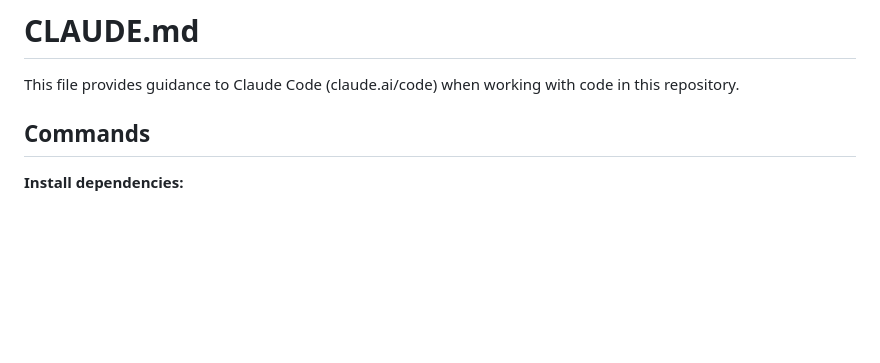
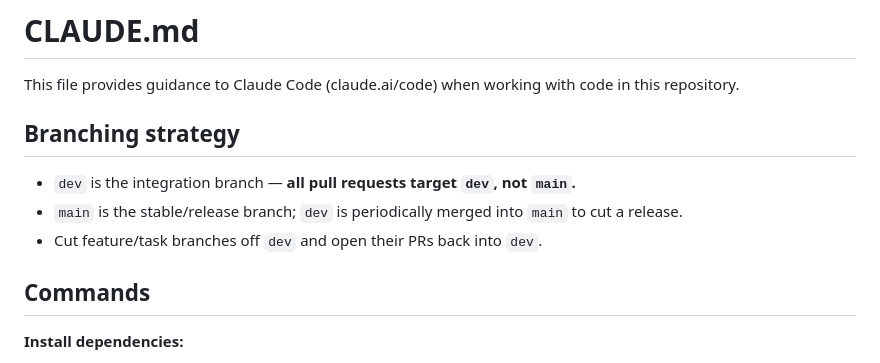
Before and after one commit to Keera-Labs/keera-agent, a Markdown page: CLAUDE.md, the part around the change. GitHub-like rendering; blank space fills up the shorter version.

Commit message:
Document dev-based branching strategy in CLAUDE.md

```diff
--- a/CLAUDE.md
+++ b/CLAUDE.md
@@ -1,6 +1,12 @@
 # CLAUDE.md
 
 This file provides guidance to Claude Code (claude.ai/code) when working with code in this repository.
+
+## Branching strategy
+
+- `dev` is the integration branch — **all pull requests target `dev`, not `main`.**
+- `main` is the stable/release branch; `dev` is periodically merged into `main` to cut a release.
+- Cut feature/task branches off `dev` and open their PRs back into `dev`.
 
 ## Commands
 
```
